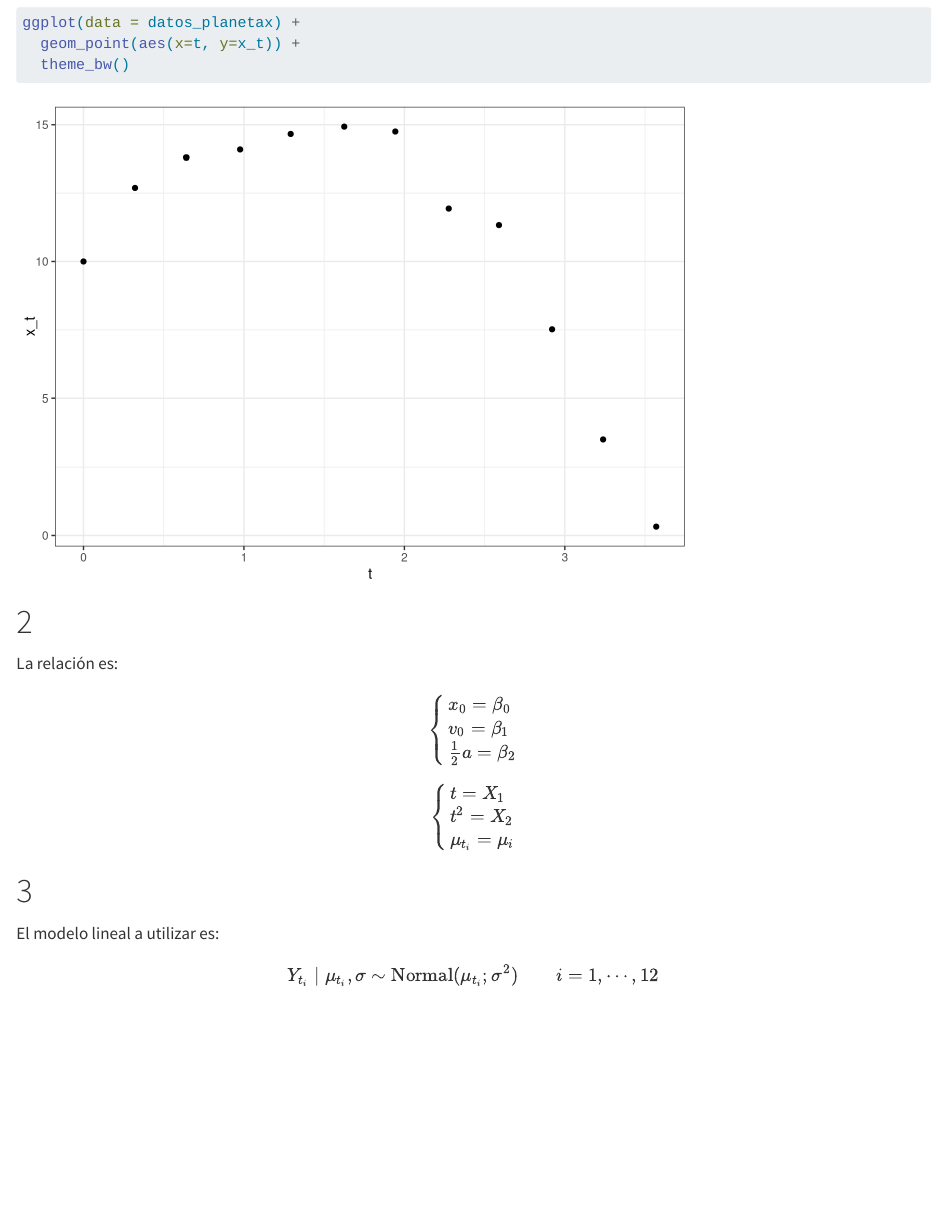
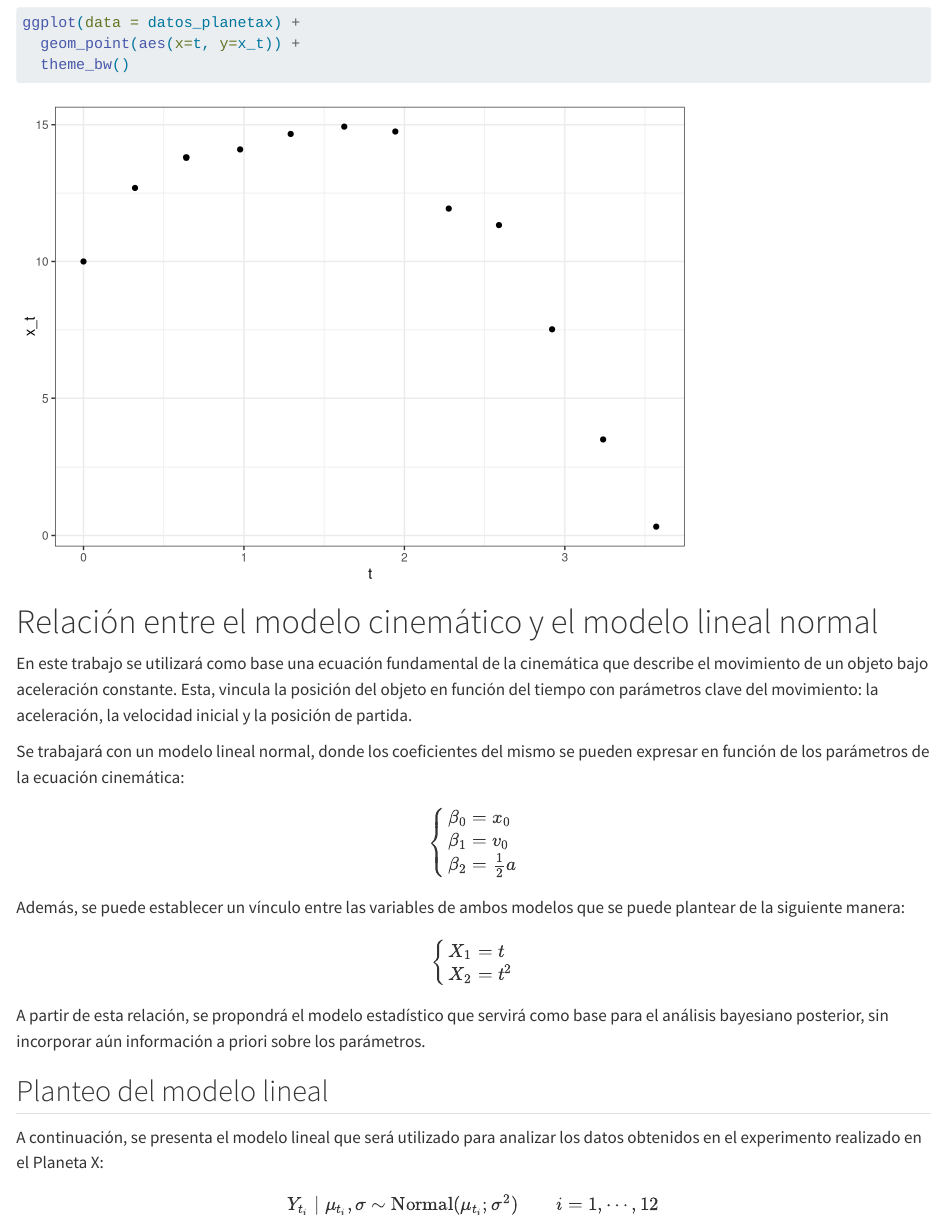
Before and after one commit to franovando/tp_bayes3, a Quarto document (tp3_codigo.qmd): the page in a window 1100 px wide, from 890 px down. Rendered offline with R 4.5, knitr and Pandoc in place of Quarto, with nearby package versions; some code elsewhere in the file could not run offline; long lines of code are wrapped.

Commit message:
Punto 2 y 3 listos

````diff
--- a/tp3_codigo.qmd
+++ b/tp3_codigo.qmd
@@ -27,6 +27,13 @@ ggplot(data = datos_planetax) +
   theme_bw()
 ```
 
-# 2
+# Relación entre el modelo cinemático y el modelo lineal normal
 
-La relación es:
+En este trabajo se utilizará como base una ecuación fundamental de la
+cinemática que describe el movimiento de un objeto bajo aceleración constante.
+Esta, vincula la posición del objeto en función del tiempo con
+parámetros clave del movimiento: la aceleración, la velocidad inicial y la
+posición de partida.
+
+Se trabajará con un modelo lineal normal, donde los coeficientes del mismo
+se pueden expresar en función de los parámetros de la ecuación cinemática:
@@ -33 +41,4 @@ La relación es:
 $$\begin{cases}
+\beta_0 = x_0 \\
+\beta_1 = v_0 \\
+\beta_2= \frac12a \\
@@ -37,2 +45,4 @@ v_0 = \beta_1 \\
 \end{cases}$$
 
+Además, se puede establecer un vínculo entre las variables de ambos modelos que
+se puede plantear de la siguiente manera:
@@ -41,10 +51,15 @@ t = X_1 \\
-t^2 = X_2 \\
-\mu_{t_i} = \mu_i \\
+X_1 = t \\
+X_2 = t^2 \\
 \end{cases}$$
 
-# 3
+A partir de esta relación, se propondrá el modelo estadístico que servirá
+como base para el análisis bayesiano posterior, sin incorporar aún información
+a priori sobre los parámetros.
 
-El modelo lineal a utilizar es:
+## Planteo del modelo lineal
+
+A continuación, se presenta el modelo lineal que será utilizado para analizar
+los datos obtenidos en el experimento realizado en el Planeta X:
 
 $$
 \begin{aligned}
````
Also changed, not shown: tp3_codigo.qmd (6 more changed lines), 1 other file.
